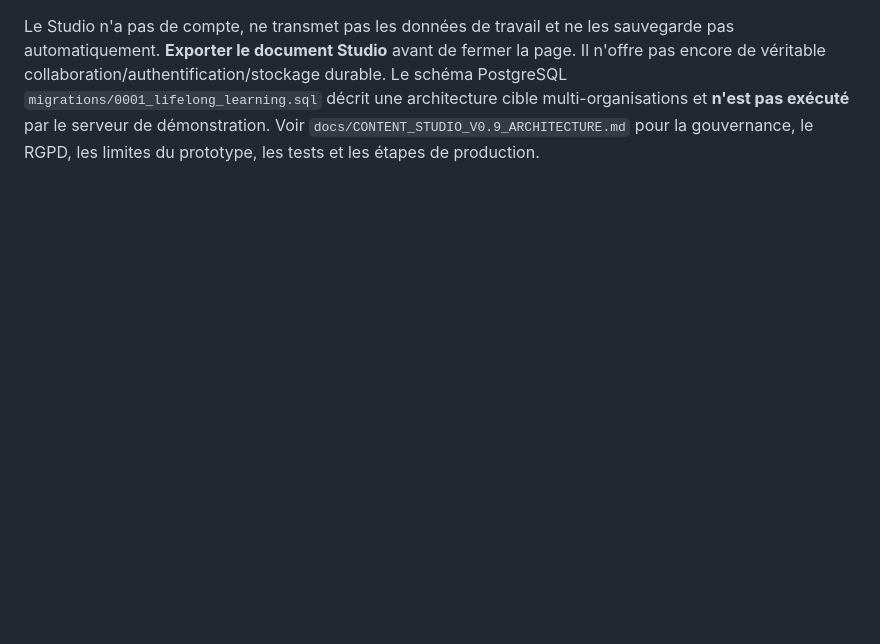
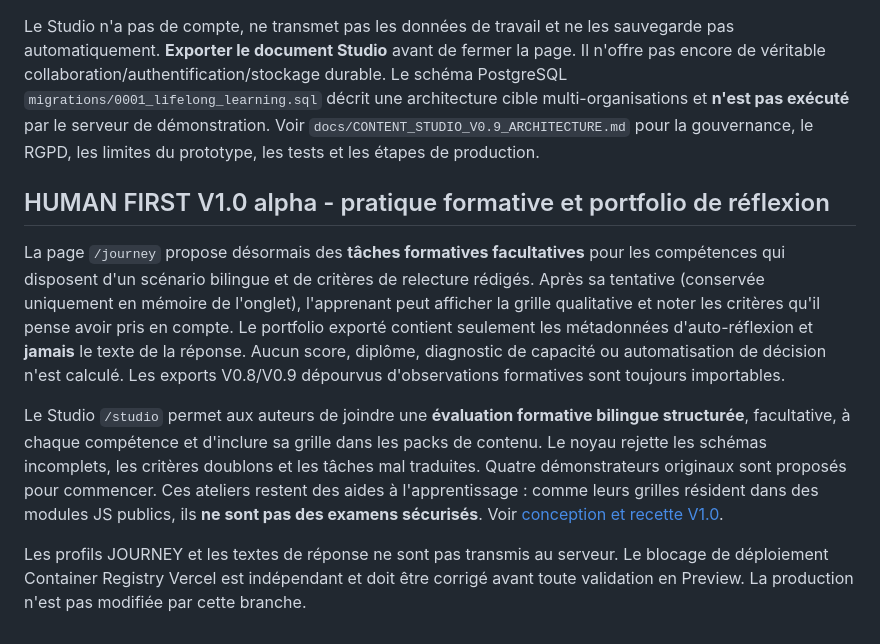
Before and after one commit to ATAC-tounde/Human-First, a Markdown page: README.md, the part around the change. GitHub-like rendering; blank space fills up the shorter version.

Commit message:
docs: clarify formative learning boundaries and studio assessment authoring

```diff
--- a/README.md
+++ b/README.md
@@ -159,3 +159,12 @@ Les profils déclarés (études, âge adulte facultatif, métier, objectifs, fam
 Ouvrir `/studio` (atelier 18+ en français, contenus FR/EN) pour créer ou modifier un référentiel de compétences, ses savoir-faire, activités THINK/FOCUS/LEARN/DECIDE, prérequis, parcours, contextes métiers, provenance et licences. Enregistrer un brouillon, valider ses liens et traductions, demander une revue éditoriale, documenter une approbation **déclarative** et exporter un pack JSON versionné. Ce fichier peut être importé dans `/journey`. La publication est **locale seulement**, pas une mise en ligne ni une certification.
 
 Le Studio n'a pas de compte, ne transmet pas les données de travail et ne les sauvegarde pas automatiquement. **Exporter le document Studio** avant de fermer la page. Il n'offre pas encore de véritable collaboration/authentification/stockage durable. Le schéma PostgreSQL `migrations/0001_lifelong_learning.sql` décrit une architecture cible multi-organisations et **n'est pas exécuté** par le serveur de démonstration. Voir `docs/CONTENT_STUDIO_V0.9_ARCHITECTURE.md` pour la gouvernance, le RGPD, les limites du prototype, les tests et les étapes de production.
+
+
+## HUMAN FIRST V1.0 alpha - pratique formative et portfolio de réflexion
+
+La page `/journey` propose désormais des **tâches formatives facultatives** pour les compétences qui disposent d'un scénario bilingue et de critères de relecture rédigés. Après sa tentative (conservée uniquement en mémoire de l'onglet), l'apprenant peut afficher la grille qualitative et noter les critères qu'il pense avoir pris en compte. Le portfolio exporté contient seulement les métadonnées d'auto-réflexion et **jamais** le texte de la réponse. Aucun score, diplôme, diagnostic de capacité ou automatisation de décision n'est calculé. Les exports V0.8/V0.9 dépourvus d'observations formatives sont toujours importables.
+
+Le Studio `/studio` permet aux auteurs de joindre une **évaluation formative bilingue structurée**, facultative, à chaque compétence et d'inclure sa grille dans les packs de contenu. Le noyau rejette les schémas incomplets, les critères doublons et les tâches mal traduites. Quatre démonstrateurs originaux sont proposés pour commencer. Ces ateliers restent des aides à l'apprentissage : comme leurs grilles résident dans des modules JS publics, ils **ne sont pas des examens sécurisés**. Voir [conception et recette V1.0](docs/FORMATIVE_EVIDENCE_V1.0.md).
+
+Les profils JOURNEY et les textes de réponse ne sont pas transmis au serveur. Le blocage de déploiement Container Registry Vercel est indépendant et doit être corrigé avant toute validation en Preview. La production n'est pas modifiée par cette branche.
```
